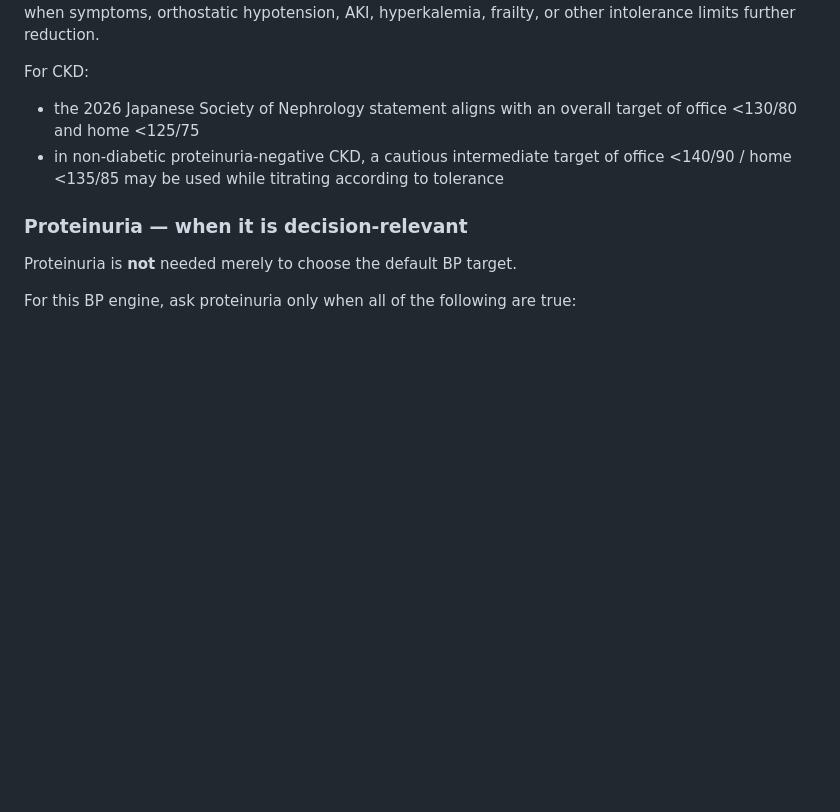
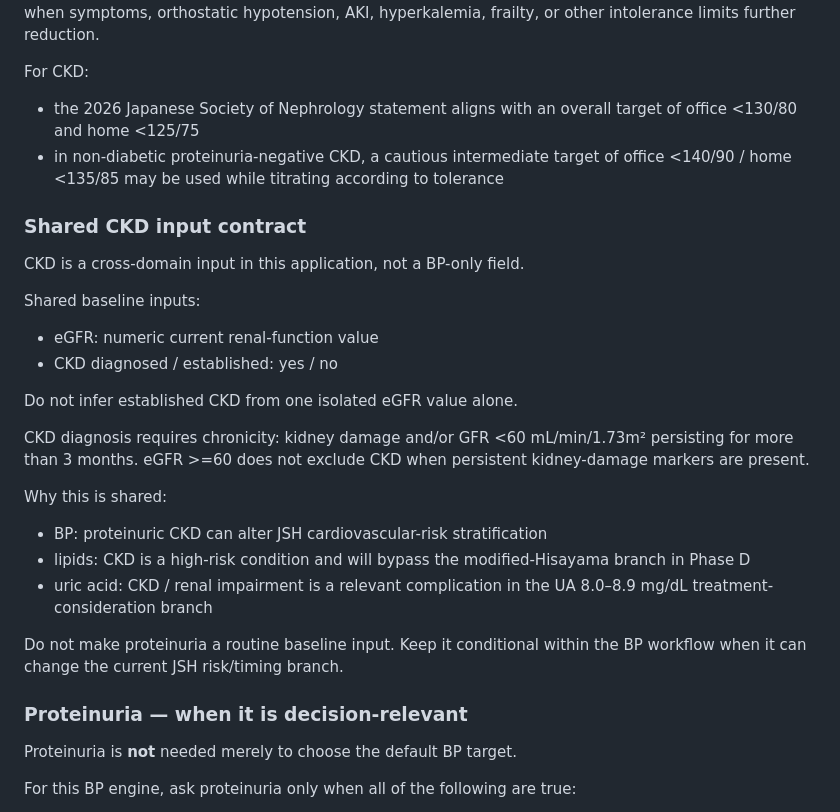
Before and after one commit to oraP-3/MASLD_diagnosis, a Markdown page: docs/spec-v0.3.md, the part around the change. Rendered like a GitHub page; blank space fills up the shorter version.

Commit message:
docs: make CKD a shared baseline input

```diff
--- a/docs/spec-v0.3.md
+++ b/docs/spec-v0.3.md
@@ -250,6 +250,25 @@ These targets apply broadly in JSH2025, including older adults, but treatment sh
 For CKD:
 - the 2026 Japanese Society of Nephrology statement aligns with an overall target of office <130/80 and home <125/75
 - in non-diabetic proteinuria-negative CKD, a cautious intermediate target of office <140/90 / home <135/85 may be used while titrating according to tolerance
+
+### Shared CKD input contract
+
+CKD is a cross-domain input in this application, not a BP-only field.
+
+Shared baseline inputs:
+- eGFR: numeric current renal-function value
+- CKD diagnosed / established: yes / no
+
+Do not infer established CKD from one isolated eGFR value alone.
+
+CKD diagnosis requires chronicity: kidney damage and/or GFR <60 mL/min/1.73m² persisting for more than 3 months. eGFR >=60 does not exclude CKD when persistent kidney-damage markers are present.
+
+Why this is shared:
+- BP: proteinuric CKD can alter JSH cardiovascular-risk stratification
+- lipids: CKD is a high-risk condition and will bypass the modified-Hisayama branch in Phase D
+- uric acid: CKD / renal impairment is a relevant complication in the UA 8.0–8.9 mg/dL treatment-consideration branch
+
+Do not make proteinuria a routine baseline input. Keep it conditional within the BP workflow when it can change the current JSH risk/timing branch.
 
 ### Proteinuria — when it is decision-relevant
 
```
